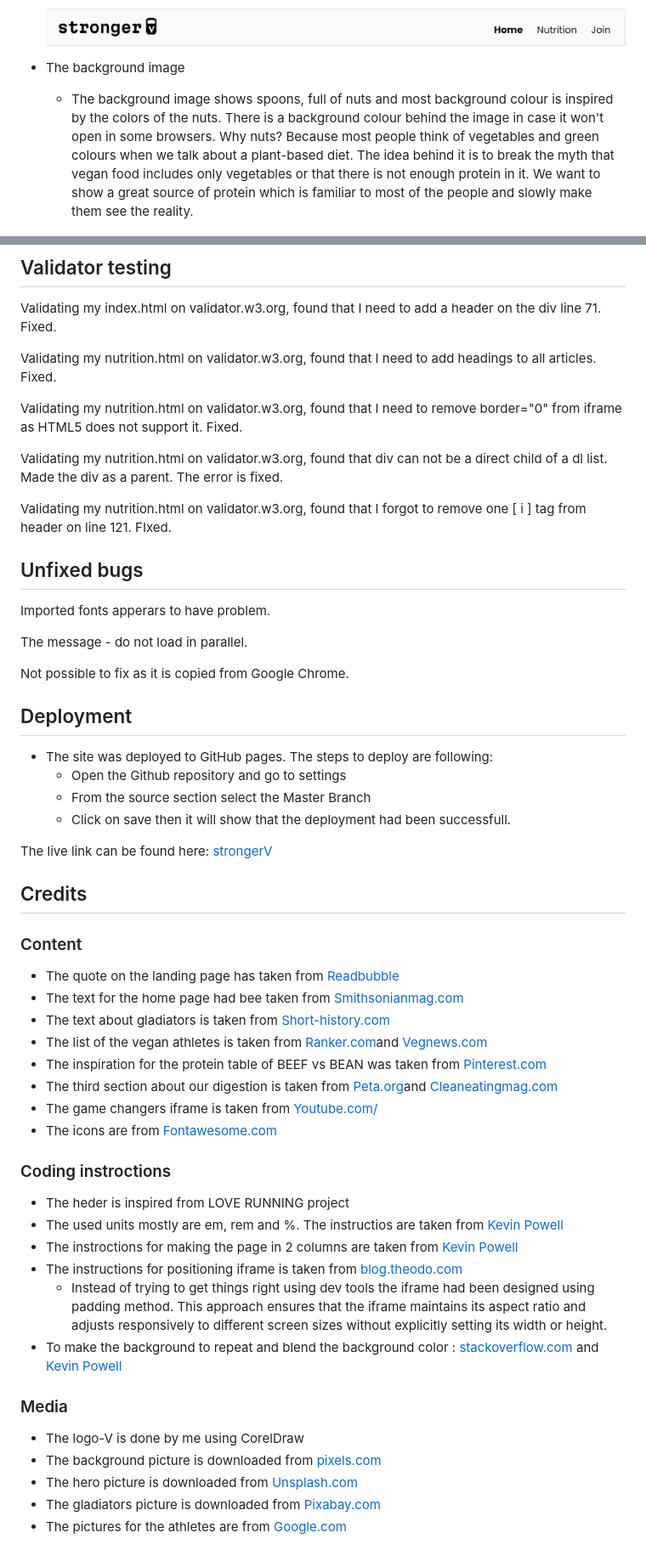
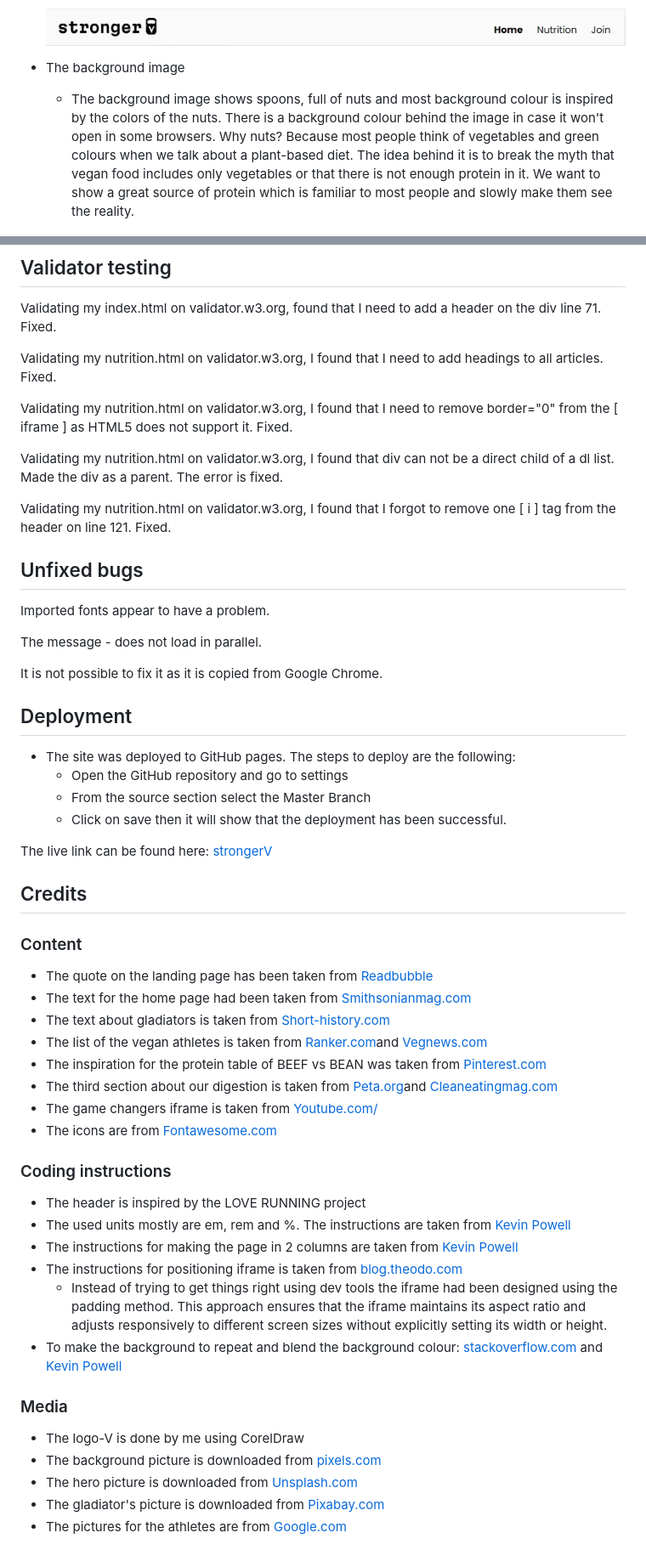
Before and after one commit to asyaharoyan/stronger, a Markdown page: README.md, 2 parts joined by grey strips. Shown: that part at 85% size. Drawn GitHub-style.

Commit message:
Update README.md
add changes in Design and units section and check the spellings

```diff
--- a/README.md
+++ b/README.md
@@ -16,7 +16,7 @@ The target is everyone, because who doesn't like to be healthy and full of energ
   ![Navigation bar](media/nav-bar.png)
 
 + The background image
-  + The background image shows spoons, full of nuts and most background colour is inspired by the colors of the nuts. There is a background colour behind the image in case it won't open in some browsers. Why nuts? Because most people think of vegetables and green colours when we talk about a plant-based diet. The idea behind it is to break the myth that vegan food includes only vegetables or that there is not enough protein in it. We want to show a great source of protein which is familiar to most of the people and slowly make them see the reality.
+  + The background image shows spoons, full of nuts and most background colour is inspired by the colors of the nuts. There is a background colour behind the image in case it won't open in some browsers. Why nuts? Because most people think of vegetables and green colours when we talk about a plant-based diet. The idea behind it is to break the myth that vegan food includes only vegetables or that there is not enough protein in it. We want to show a great source of protein which is familiar to most people and slowly make them see the reality.
 
   ![The background image](media/bg-image.jpg)
 
@@ -88,28 +88,28 @@ The target is everyone, because who doesn't like to be healthy and full of energ
 
 Validating my index.html on validator.w3.org, found that I need to add a header on the div line 71. Fixed.
 
-Validating my nutrition.html on validator.w3.org, found that I need to add headings to all articles. Fixed.
+Validating my nutrition.html on validator.w3.org, I found that I need to add headings to all articles. Fixed.
 
-Validating my nutrition.html on validator.w3.org, found that I need to remove border="0" from iframe as HTML5 does not support it. Fixed.
+Validating my nutrition.html on validator.w3.org, I found that I need to remove border="0" from the [ iframe ] as HTML5 does not support it. Fixed.
 
-Validating my nutrition.html on validator.w3.org, found that div can not be a direct child of a dl list. Made the div as a parent. The error is fixed.
+Validating my nutrition.html on validator.w3.org, I found that div can not be a direct child of a dl list. Made the div as a parent. The error is fixed.
 
-Validating my nutrition.html on validator.w3.org, found that I forgot to remove one [ i ] tag from header on line 121. FIxed.
+Validating my nutrition.html on validator.w3.org, I found that I forgot to remove one [ i ] tag from the header on line 121. Fixed.
 
 ## Unfixed bugs
 
-Imported fonts apperars to have problem.
+Imported fonts appear to have a problem.
 
-The message - do not load in parallel.
+The message - does not load in parallel.
 
-Not possible to fix as it is copied from Google Chrome.
+It is not possible to fix it as it is copied from Google Chrome.
 
 ## Deployment
 
-+ The site was deployed to GitHub pages. The steps to deploy are following:
-  + Open the Github repository and go to settings
++ The site was deployed to GitHub pages. The steps to deploy are the following:
+  + Open the GitHub repository and go to settings
   + From the source section select the Master Branch
-  + Click on save then it will show that the deployment had been successfull.
+  + Click on save then it will show that the deployment has been successful.
 
 The live link can be found here: [strongerV](https://asyaharoyan.github.io/stronger/index.html)
 
@@ -117,8 +117,8 @@ The live link can be found here: [strongerV](https://asyaharoyan.github.io/stron
 
 ### Content
 
-+ The quote on the landing page has taken from [Readbubble](https://www.redbubble.com/i/art-board-print/Being-fit-is-80-diet-and-20-exercise-by-thebaig/113324954.NVL2T)
-+ The text for the home page had bee taken from [Smithsonianmag.com](https://www.smithsonianmag.com/blogs/national-museum-of-natural-history/2021/12/09/meet-the-scientist-studying-how-humans-started-eating-meat/#:~:text=When%20and%20why%20did%20humans,the%20better%20parts%20of%20animals.)
++ The quote on the landing page has been taken from [Readbubble](https://www.redbubble.com/i/art-board-print/Being-fit-is-80-diet-and-20-exercise-by-thebaig/113324954.NVL2T)
++ The text for the home page had been taken from [Smithsonianmag.com](https://www.smithsonianmag.com/blogs/national-museum-of-natural-history/2021/12/09/meet-the-scientist-studying-how-humans-started-eating-meat/#:~:text=When%20and%20why%20did%20humans,the%20better%20parts%20of%20animals.)
 + The text about gladiators is taken from [Short-history.com](https://short-history.com/gladiator-vegetarian-diet-8dacefd7bc4a)
 + The list of the vegan athletes is taken from [Ranker.com](https://www.ranker.com/list/athletes-who-are-vegan/people-in-sports)and [Vegnews.com](https://vegnews.com/vegan-news/plant-vs-animal-protein-which-is-best)
 + The inspiration for the protein table of BEEF vs BEAN was taken from [Pinterest.com](https://www.pinterest.com/pin/195765915047202480/)
@@ -126,19 +126,19 @@ The live link can be found here: [strongerV](https://asyaharoyan.github.io/stron
 + The game changers iframe is taken from [Youtube.com/](https://www.youtube.com/)
 + The icons are from [Fontawesome.com](https://fontawesome.com/)
 
-### Coding instroctions
+### Coding instructions
 
-+ The heder is inspired from LOVE RUNNING project
-+ The used units mostly are em, rem and %. The instructios are taken from [Kevin Powell](https://www.youtube.com/watch?v=sifXs4XVK7g)
-+ The instroctions for making the page in 2 columns are taken from [Kevin Powell](https://www.youtube.com/watch?v=nJfrThH92WU)
++ The header is inspired by the LOVE RUNNING project
++ The used units mostly are em, rem and %. The instructions are taken from [Kevin Powell](https://www.youtube.com/watch?v=sifXs4XVK7g)
++ The instructions for making the page in 2 columns are taken from [Kevin Powell](https://www.youtube.com/watch?v=nJfrThH92WU)
 + The instructions for positioning iframe is taken from [blog.theodo.com](https://https://blog.theodo.com/2018/01/responsive-iframes-css-trick//2018/01/responsive-iframes-css-trick/)
-  + Instead of trying to get things right using dev tools the iframe had been designed using padding method. This approach ensures that the iframe maintains its aspect ratio and adjusts responsively to different screen sizes without explicitly setting its width or height.
-+ To make the background to repeat and blend the background color : [stackoverflow.com](https://stackoverflow.com/questions/18225388/background-image-not-repeating) and [Kevin Powell](https://www.youtube.com/watch?v=zHZRFwWQt2w&t=26s)
+  + Instead of trying to get things right using dev tools the iframe had been designed using the padding method. This approach ensures that the iframe maintains its aspect ratio and adjusts responsively to different screen sizes without explicitly setting its width or height.
++ To make the background to repeat and blend the background colour: [stackoverflow.com](https://stackoverflow.com/questions/18225388/background-image-not-repeating) and [Kevin Powell](https://www.youtube.com/watch?v=zHZRFwWQt2w&t=26s)
 
 ### Media
 
 + The logo-V is done by me using CorelDraw
 + The background picture is downloaded from [pixels.com](https://www.pexels.com/sv-se/sok/nuts/)
 + The hero picture is downloaded from [Unsplash.com](https://unsplash.com/photos/tM-AOYwCK_Y)
-+ The gladiators picture is downloaded from [Pixabay.com](https://pixabay.com/photos/fighter-soldier-gladiator-armor-5463541/)
++ The gladiator's picture is downloaded from [Pixabay.com](https://pixabay.com/photos/fighter-soldier-gladiator-armor-5463541/)
 + The pictures for the athletes are from [Google.com](https://www.google.com/search?q=pictures&sca_esv=573743071&tbm=isch&sxsrf=AM9HkKlSKBeC2-Vf8tcldnEbZlTgxmXRAA:1697451831599&source=lnms&sa=X&ved=2ahUKEwjHgcjrrPqBAxVyavEDHZ31DIwQ_AUoAXoECAIQAw&biw=1536&bih=707&dpr=1.25)
```
Also changed, not shown: other parts of README.md (+4 -4 lines).
